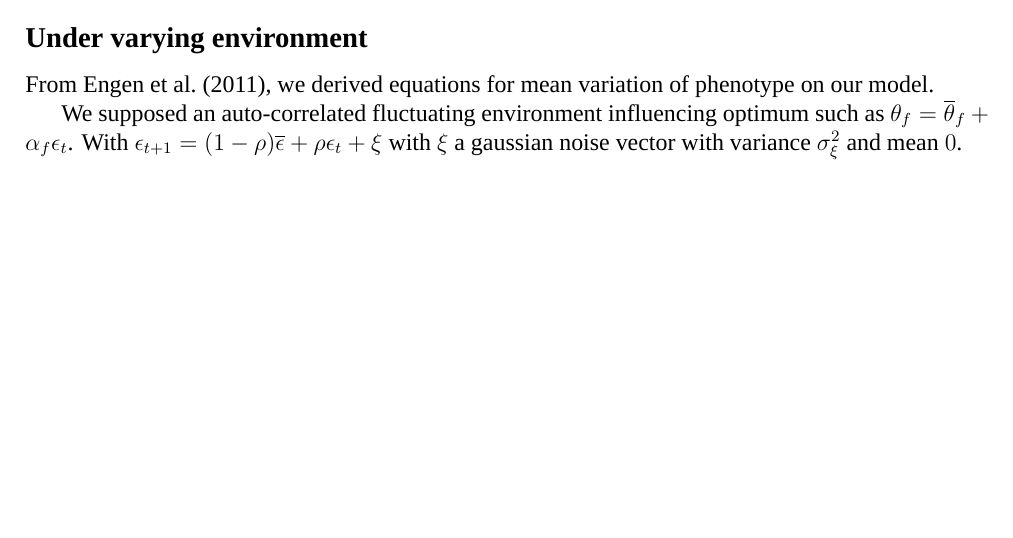
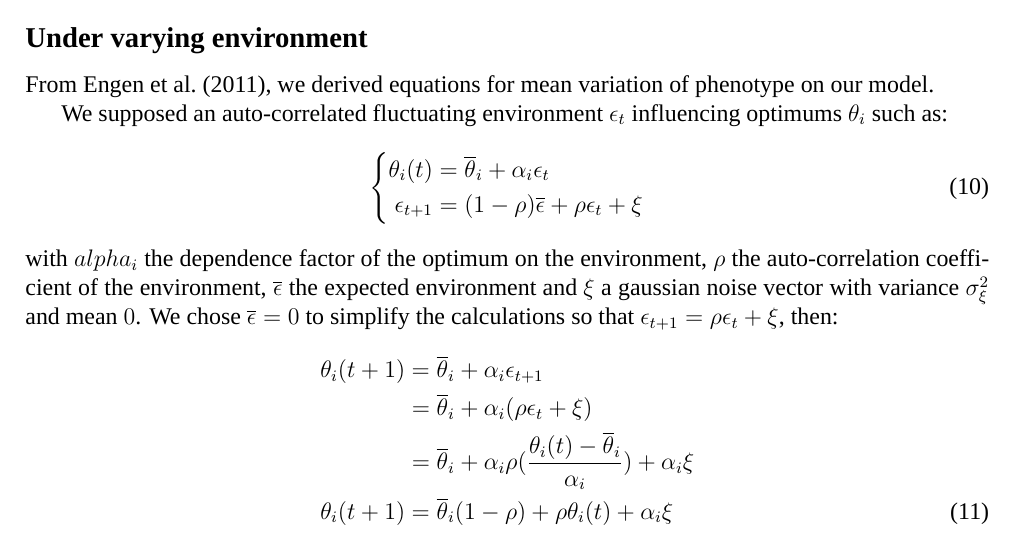
Before and after one commit to Rekyt/report-isem-2014, a LaTeX document (reporttemplate.tex, which reads 2-MaterialsAndMethods.tex): part of page 2 of 3, cut so that both start at the same text, the shorter picture padded with empty space. Compiled offline with XeLaTeX; a missing font is replaced by an installed copy or a similar font.

Commit message:
Added ¶ on optimum and environment variation

```diff
--- a/2-MaterialsAndMethods.tex
+++ b/2-MaterialsAndMethods.tex
@@ -88,4 +88,18 @@ We end up having a simpler expression for $\Delta\overline{z}$ under constant en
 \subsection*{Under varying environment}
 From \citet{engen_evolution_2011}, we derived equations for mean variation of phenotype on our model.
 
-We supposed an auto-correlated fluctuating environment influencing optimum such as $\theta_{f} = \overline{\theta}_{f} + \alpha_{f}\epsilon_{t}$. With $\epsilon_{t+1} = (1-\rho)\overline{\epsilon} + \rho\epsilon_{t} + \xi$ with $\xi$ a gaussian noise vector with variance $\sigma^{2}_{\xi}$ and mean $0$.
+We supposed an auto-correlated fluctuating environment $\epsilon_{t}$ influencing optimums $\theta_{i}$ such as:
+\begin{align}
+\left\{
+	\begin{aligned}
+		\theta_{i}(t) &= \overline{\theta}_{i} + \alpha_{i}\epsilon_{t}\\
+		\epsilon_{t+1} &= (1-\rho)\overline{\epsilon} + \rho\epsilon_{t} + \xi
+	\end{aligned}
+\right.
+\end{align} with $alpha_{i}$ the dependence factor of the optimum on the environment, $\rho$ the auto-correlation coefficient of the environment, $\overline{\epsilon}$ the expected environment and $\xi$ a gaussian noise vector with variance $\sigma^{2}_{\xi}$ and mean $0$. We chose $\overline{\epsilon}=0$ to simplify the calculations so that $\epsilon_{t+1} = \rho\epsilon_{t} + \xi$, then:
+\begin{align}
+	\theta_{i}(t+1) &= \overline{\theta}_{i} + \alpha_{i}\epsilon_{t+1} \nonumber \\
+	&= \overline{\theta}_{i} + \alpha_{i}(\rho\epsilon_{t} + \xi) \nonumber \\
+	&= \overline{\theta}_{i} + \alpha_{i}\rho(\frac{\theta_{i}(t)-\overline{\theta}_{i}}{\alpha_{i}}) + \alpha_{i}\xi \nonumber \\
+	\theta_{i}(t+1) &= \overline{\theta}_{i}(1-\rho) + \rho\theta_{i}(t) + \alpha_{i}\xi
+\end{align}
```
Also changed, not shown: reporttemplate.pdf.
